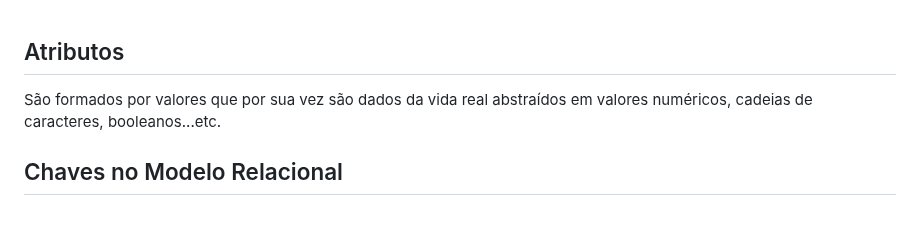
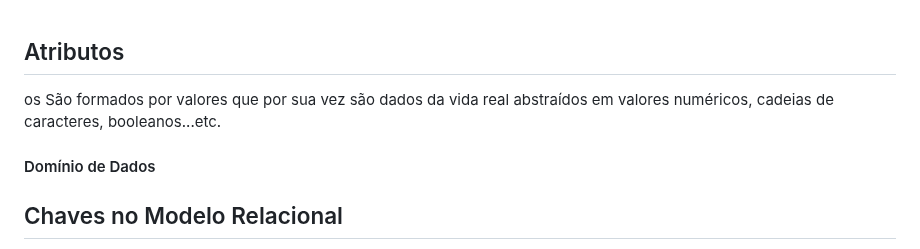
Before and after one commit to rafaeljosebraga/Git-Obsidian-Sync, a Markdown page: Banco de Dados/Modelo Relacional.md, the part around the change. Rendered like a GitHub page; blank space fills up the shorter version.

Commit message:
vault backup: 2024-08-06 22:08:54

```diff
--- a/Banco de Dados/Modelo Relacional.md
+++ b/Banco de Dados/Modelo Relacional.md
@@ -1,6 +1,9 @@
 
 <h2>Atributos</h2>
-São formados por valores que por sua vez são dados da vida real abstraídos em valores numéricos, cadeias de caracteres, booleanos...etc.
+os São formados por valores que por sua vez são dados da vida real abstraídos em valores numéricos, cadeias de caracteres, booleanos...etc.
+
+<h4>Domínio de Dados</h4>
+
 <h2>Chaves no Modelo Relacional</h2>
 A #superchave é definido como conjunto de atributos que definem aquela tupla como  única.
 
```
